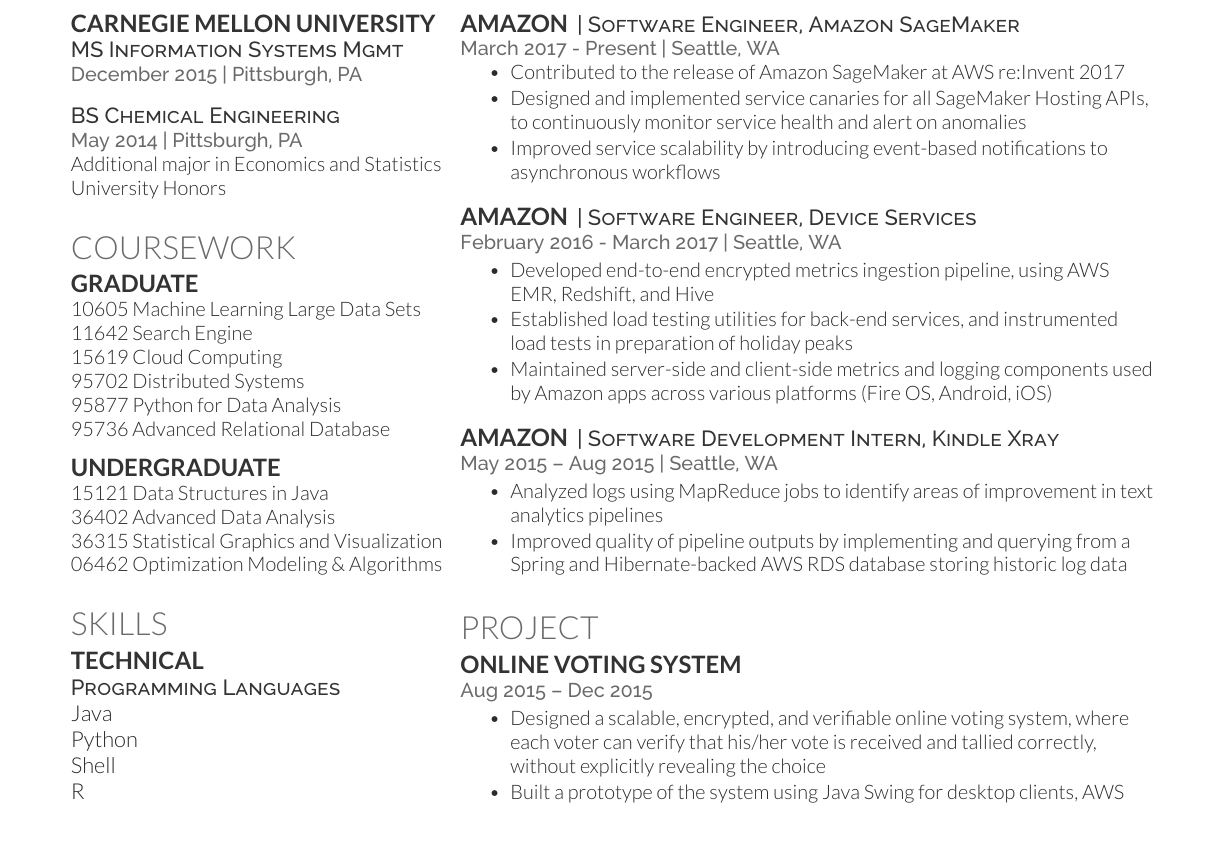
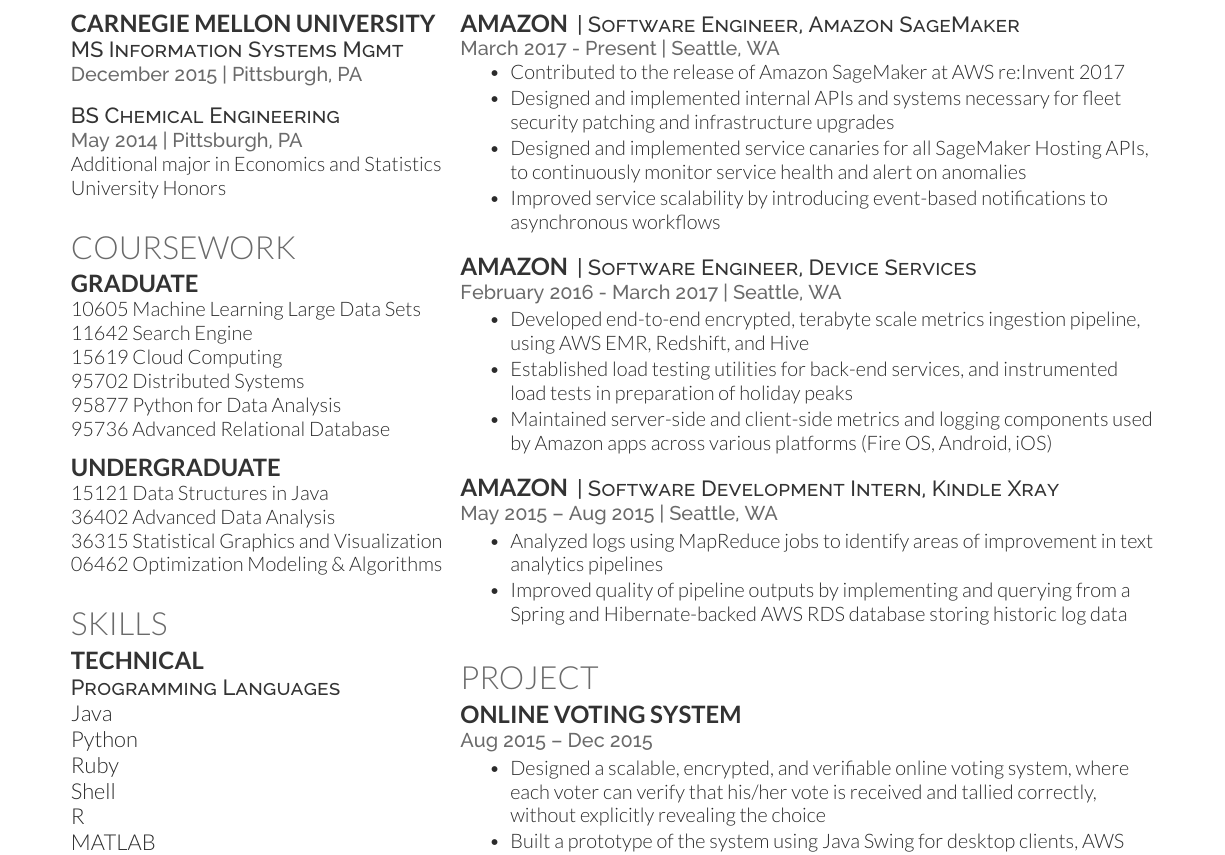
Before and after one commit to yijieqiu/Resume, a LaTeX CV (yijieqiu_resume.tex): part of the page, cut so that both start at the same text, the shorter picture padded with empty space. Compiled offline with XeLaTeX.

Commit message:
19/01/11 Update resume

```diff
--- a/yijieqiu_resume.tex
+++ b/yijieqiu_resume.tex
@@ -90,6 +90,7 @@
 \descript{Programming Languages}
 Java \\
 Python \\
+Ruby \\
 Shell \\
 R \\
 MATLAB \\
@@ -130,6 +131,7 @@
 \vspace{\topsep} % Hacky fix for awkward extra vertical space
 \begin{tightemize}
 \item Contributed to the release of Amazon SageMaker at AWS re:Invent 2017
+\item Designed and implemented internal APIs and systems necessary for fleet security patching and infrastructure upgrades
 \item Designed and implemented service canaries for all SageMaker Hosting APIs, to continuously monitor service health and alert on anomalies
 \item Improved service scalability by introducing event-based notifications to asynchronous workflows
 \end{tightemize}
@@ -139,7 +141,7 @@
 \descript{| Software Engineer, Device Services }
 \location{February 2016 - March 2017 | Seattle, WA}
 \begin{tightemize}
-\item Developed end-to-end encrypted metrics ingestion pipeline, using AWS EMR, Redshift, and Hive
+\item Developed end-to-end encrypted, terabyte scale metrics ingestion pipeline, using AWS EMR, Redshift, and Hive
 \item Established load testing utilities for back-end services, and instrumented load tests in preparation of holiday peaks
 \item Maintained server-side and client-side metrics and logging components used by Amazon apps across various platforms (Fire OS, Android, iOS)
 \end{tightemize}
```
Also changed, not shown: resume_180225.pdf (deleted), resume_190111.pdf (added).
